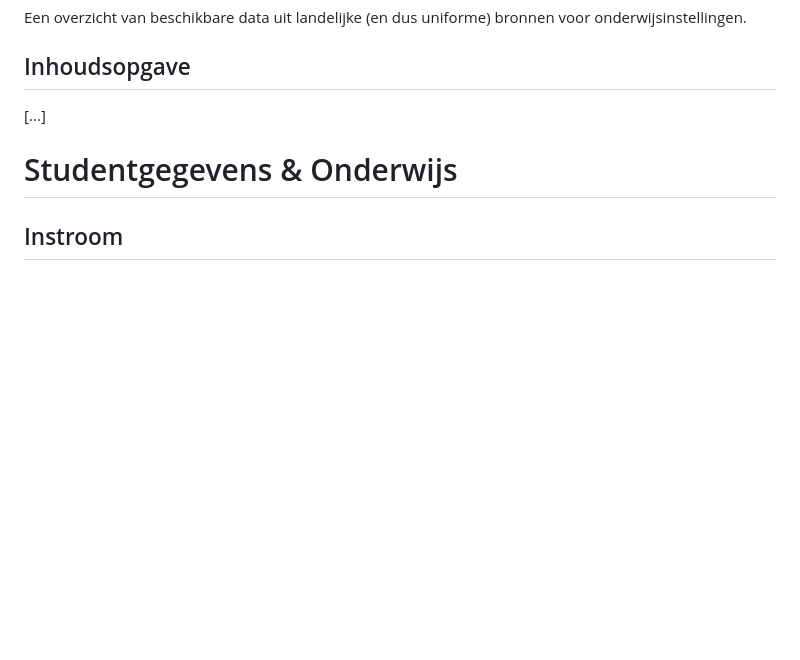
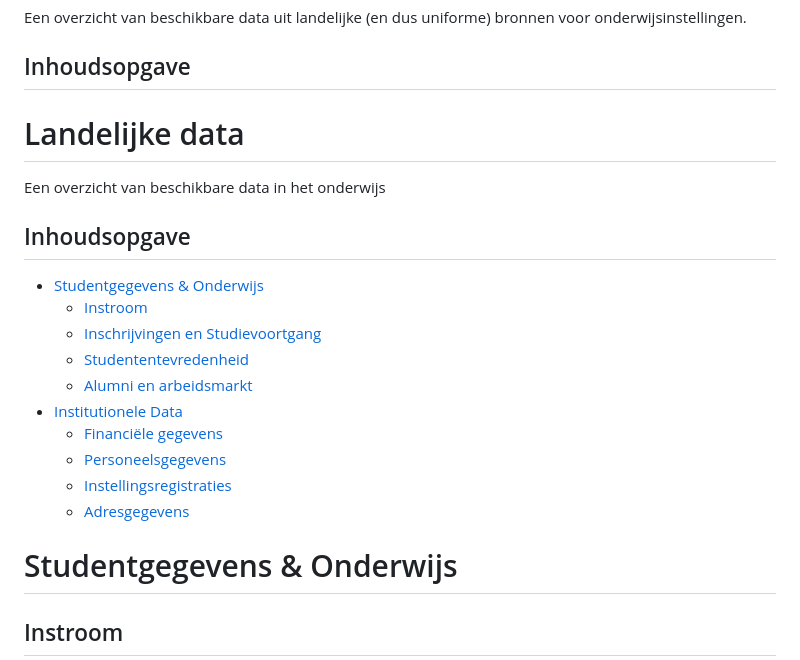
Before and after one commit to cedanl/overzicht-landelijke-databronnen, a Markdown page: README.md, the part around the change. Rendered like a GitHub page; blank space fills up the shorter version.

Commit message:
fix: re-add table of contents

```diff
--- a/README.md
+++ b/README.md
@@ -2,7 +2,22 @@
 Een overzicht van beschikbare data uit landelijke (en dus uniforme) bronnen voor onderwijsinstellingen.
 
 ## Inhoudsopgave
-[...]
+
+# Landelijke data
+Een overzicht van beschikbare data in het onderwijs
+
+## Inhoudsopgave
+- [Studentgegevens & Onderwijs](#studentgegevens--onderwijs)
+  - [Instroom](#instroom)
+  - [Inschrijvingen en Studievoortgang](#inschrijvingen-en-studievoortgang)
+  - [Studententevredenheid](#studententevredenheid)
+  - [Alumni en arbeidsmarkt](#alumni-en-arbeidsmarkt)
+- [Institutionele Data](#institutionele-data)
+  - [Financiële gegevens](#financiële-gegevens)
+  - [Personeelsgegevens](#personeelsgegevens)
+  - [Instellingsregistraties](#instellingsregistraties)
+  - [Adresgegevens](#adresgegevens)
+
 
 # Studentgegevens & Onderwijs
 
```
